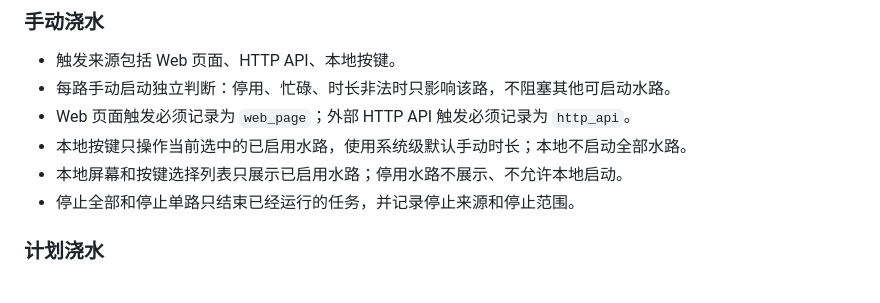
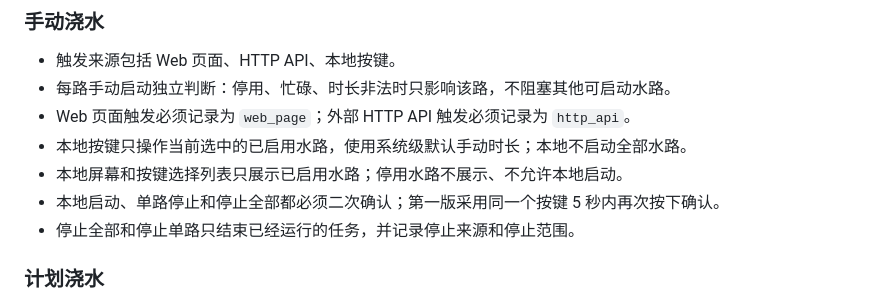
Before and after one commit to tangyangguang/Esp32_Irrigation, a Markdown page: docs/01_requirements_v1.md, the part around the change. GitHub-like rendering.

Commit message:
docs: require local action confirmation

```diff
--- a/docs/01_requirements_v1.md
+++ b/docs/01_requirements_v1.md
@@ -47,6 +47,7 @@
 - Web 页面触发必须记录为 `web_page`；外部 HTTP API 触发必须记录为 `http_api`。
 - 本地按键只操作当前选中的已启用水路，使用系统级默认手动时长；本地不启动全部水路。
 - 本地屏幕和按键选择列表只展示已启用水路；停用水路不展示、不允许本地启动。
+- 本地启动、单路停止和停止全部都必须二次确认；第一版采用同一个按键 5 秒内再次按下确认。
 - 停止全部和停止单路只结束已经运行的任务，并记录停止来源和停止范围。
 
 ### 计划浇水
```
Also changed, not shown: 2 other files.
